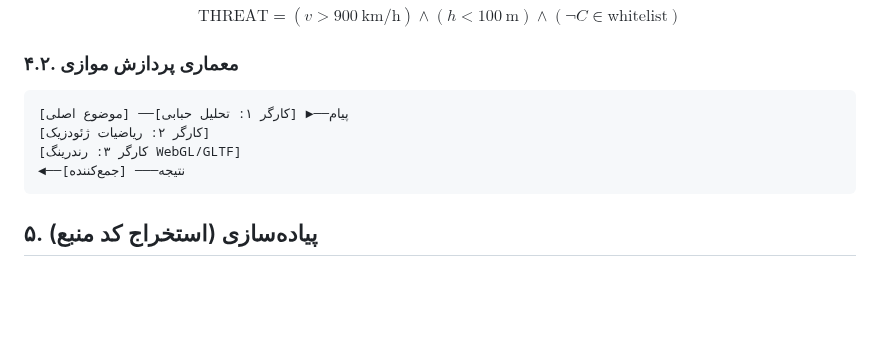
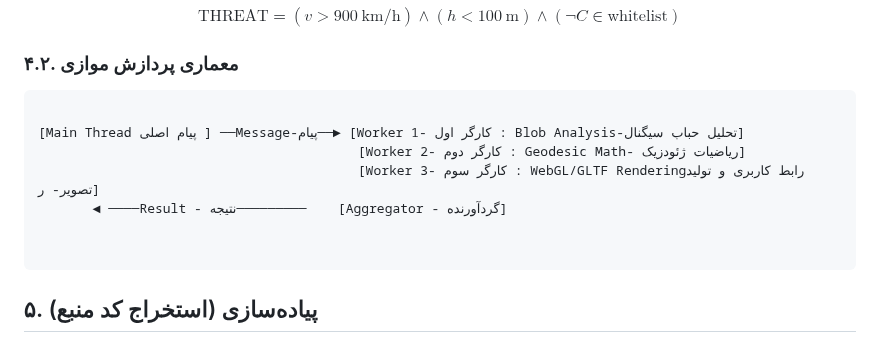
Before and after one commit to cinascorp/TAR-Q, a Markdown page: تارکوانتومی.md, the part around the change. GitHub-like rendering; blank space fills up the shorter version.

````diff
--- a/تارکوانتومی.md
+++ b/تارکوانتومی.md
@@ -92,10 +92,13 @@ $$
 ### ۴.۲.  معماری پردازش موازی
 
 ```
-[موضوع اصلی] ──پیام──► [کارگر ۱: تحلیل حبابی]
-[کارگر ۲: ریاضیات ژئودزیک]
-[کارگر ۳: رندرینگ WebGL/GLTF]
-◄──نتیجه─── [جمع‌کننده]
+
+[Main Thread پیام اصلی ] ──Message-پیام──► [Worker 1- کارگر اول : Blob Analysis-تحلیل حباب سیگنال]
+                                         [Worker 2- کارگر دوم : Geodesic Math- ریاضیات ژئودزیک]
+                                         [Worker 3- کارگر سوم : WebGL/GLTF Renderingرابط کاربری و تولید تصویر- ر]
+       ◄ ────Result - نتیجه─────────    [Aggregator - گردآورنده]
+
+
 ```
 ## ۵. پیاده‌سازی (استخراج کد منبع)
 
````
